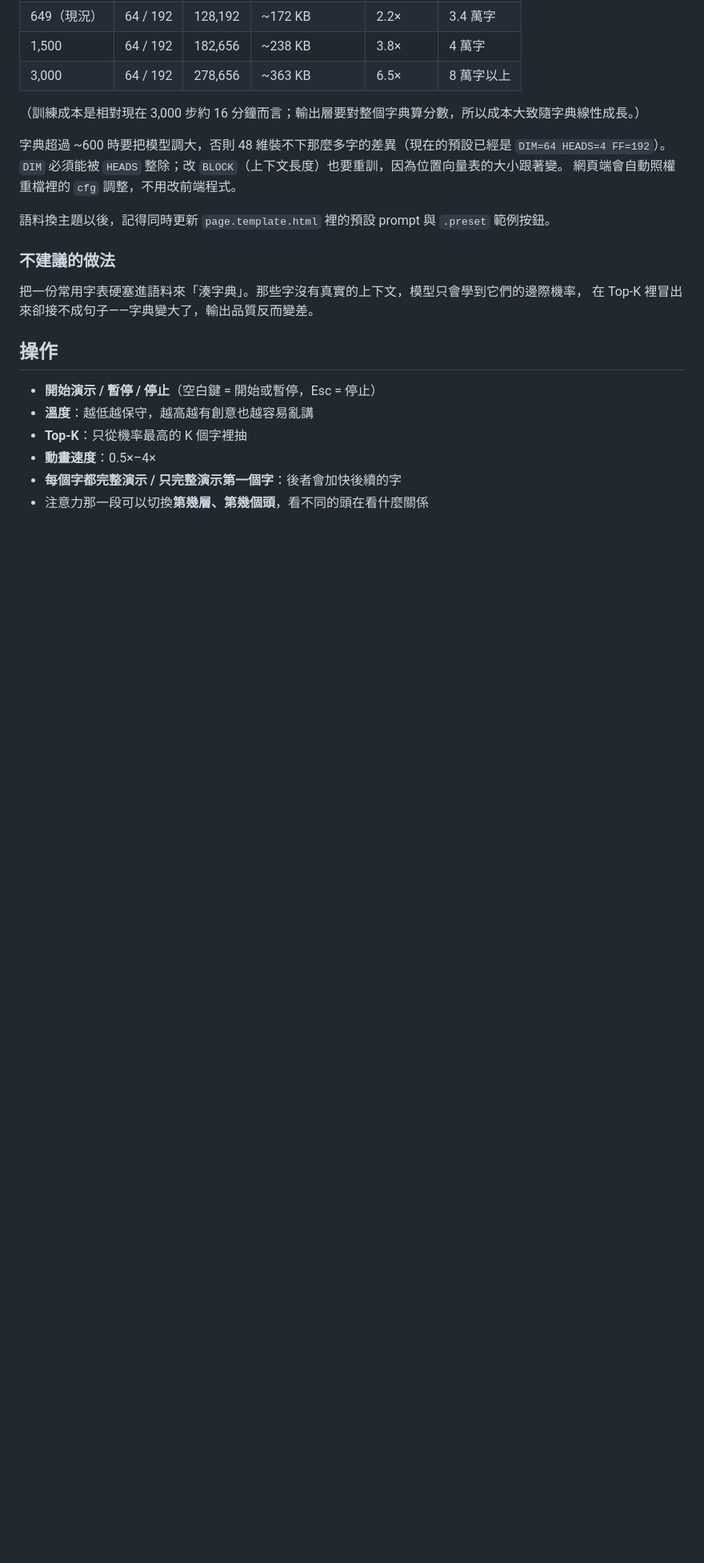
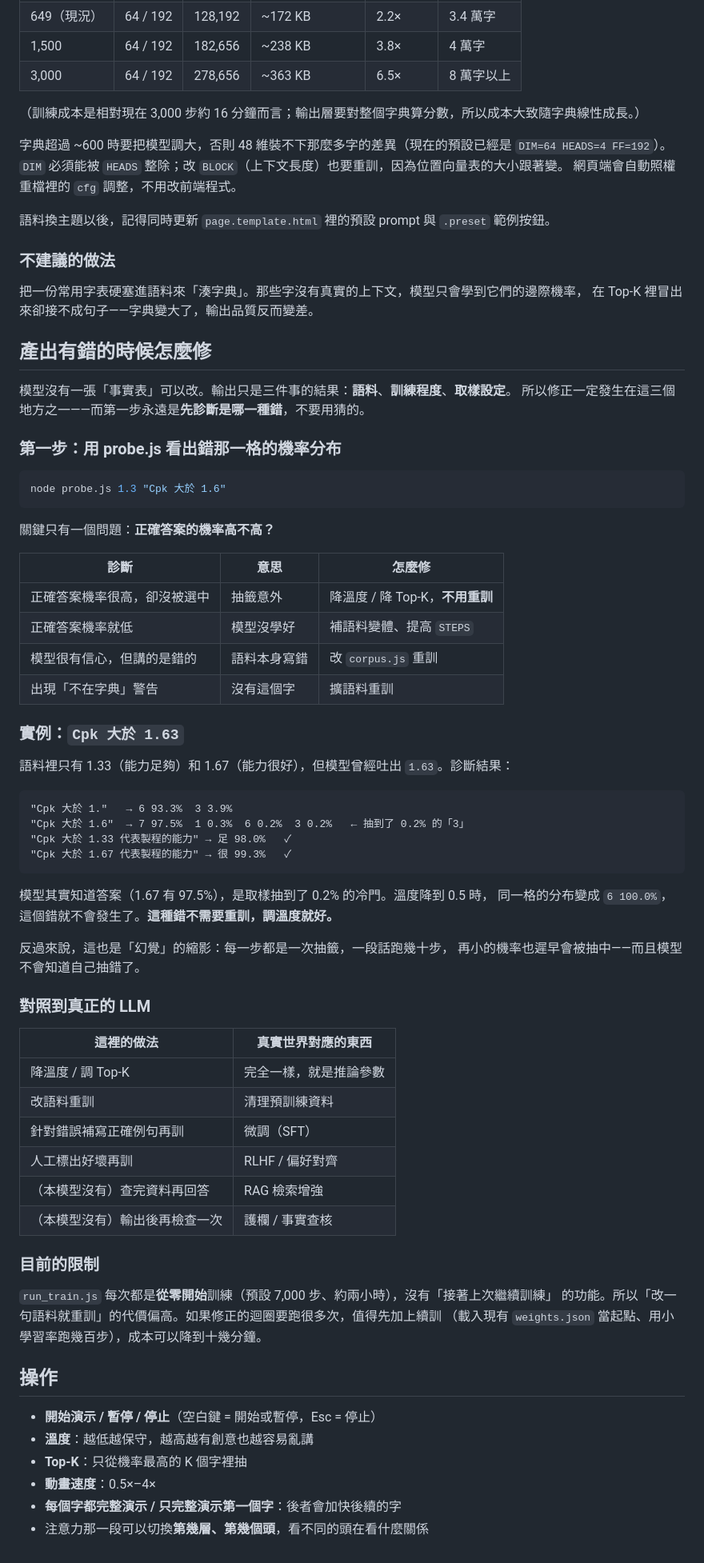
Before and after one commit to Robin-978/co-work-gpt, a Markdown page: llm/README.md, the part around the change. Shown at 80% size. Drawn GitHub-style; blank space fills up the shorter version.

Commit message:
Document how to diagnose and correct wrong output
Adds a README section built around the actual diagnostic the tooling
supports: probe the distribution at the position that went wrong, then
decide whether it was a sampling accident (right answer had high
probability but lost the draw) or a knowledge failure (right answer was
never likely). The two need opposite fixes, and only the second one
justifies a retrain.

Uses a real error from the shipped model as the worked example: it emits
'Cpk 大於 1.63' though the corpus only contains 1.33 and 1.67 — the
correct digit holds 97.5% at that position and a 0.2% alternative won the
draw, which is the hallucination mechanism in miniature.

````diff
--- a/llm/README.md
+++ b/llm/README.md
@@ -123,6 +123,60 @@ node build.js ../index.html   #（5）打包回網頁
 把一份常用字表硬塞進語料來「湊字典」。那些字沒有真實的上下文，模型只會學到它們的邊際機率，
 在 Top-K 裡冒出來卻接不成句子——字典變大了，輸出品質反而變差。
 
+## 產出有錯的時候怎麼修
+
+模型沒有一張「事實表」可以改。輸出只是三件事的結果：**語料**、**訓練程度**、**取樣設定**。
+所以修正一定發生在這三個地方之一——而第一步永遠是**先診斷是哪一種錯**，不要用猜的。
+
+### 第一步：用 probe.js 看出錯那一格的機率分布
+
+```bash
+node probe.js 1.3 "Cpk 大於 1.6"
+```
+
+關鍵只有一個問題：**正確答案的機率高不高？**
+
+| 診斷 | 意思 | 怎麼修 |
+|---|---|---|
+| 正確答案機率很高，卻沒被選中 | 抽籤意外 | 降溫度 / 降 Top-K，**不用重訓** |
+| 正確答案機率就低 | 模型沒學好 | 補語料變體、提高 `STEPS` |
+| 模型很有信心，但講的是錯的 | 語料本身寫錯 | 改 `corpus.js` 重訓 |
+| 出現「不在字典」警告 | 沒有這個字 | 擴語料重訓 |
+
+### 實例：`Cpk 大於 1.63`
+
+語料裡只有 1.33（能力足夠）和 1.67（能力很好），但模型曾經吐出 `1.63`。診斷結果：
+
+```
+"Cpk 大於 1."   → 6 93.3%  3 3.9%
+"Cpk 大於 1.6"  → 7 97.5%  1 0.3%  6 0.2%  3 0.2%   ← 抽到了 0.2% 的「3」
+"Cpk 大於 1.33 代表製程的能力" → 足 98.0%   ✓
+"Cpk 大於 1.67 代表製程的能力" → 很 99.3%   ✓
+```
+
+模型其實知道答案（1.67 有 97.5%），是取樣抽到了 0.2% 的冷門。溫度降到 0.5 時，
+同一格的分布變成 `6 100.0%`，這個錯就不會發生了。**這種錯不需要重訓，調溫度就好。**
+
+反過來說，這也是「幻覺」的縮影：每一步都是一次抽籤，一段話跑幾十步，
+再小的機率也遲早會被抽中——而且模型不會知道自己抽錯了。
+
+### 對照到真正的 LLM
+
+| 這裡的做法 | 真實世界對應的東西 |
+|---|---|
+| 降溫度 / 調 Top-K | 完全一樣，就是推論參數 |
+| 改語料重訓 | 清理預訓練資料 |
+| 針對錯誤補寫正確例句再訓 | 微調（SFT）|
+| 人工標出好壞再訓 | RLHF / 偏好對齊 |
+| （本模型沒有）查完資料再回答 | RAG 檢索增強 |
+| （本模型沒有）輸出後再檢查一次 | 護欄 / 事實查核 |
+
+### 目前的限制
+
+`run_train.js` 每次都是**從零開始**訓練（預設 7,000 步、約兩小時），沒有「接著上次繼續訓練」
+的功能。所以「改一句語料就重訓」的代價偏高。如果修正的迴圈要跑很多次，值得先加上續訓
+（載入現有 `weights.json` 當起點、用小學習率跑幾百步），成本可以降到十幾分鐘。
+
 ## 操作
 
 - **開始演示 / 暫停 / 停止**（空白鍵 = 開始或暫停，Esc = 停止）
````
